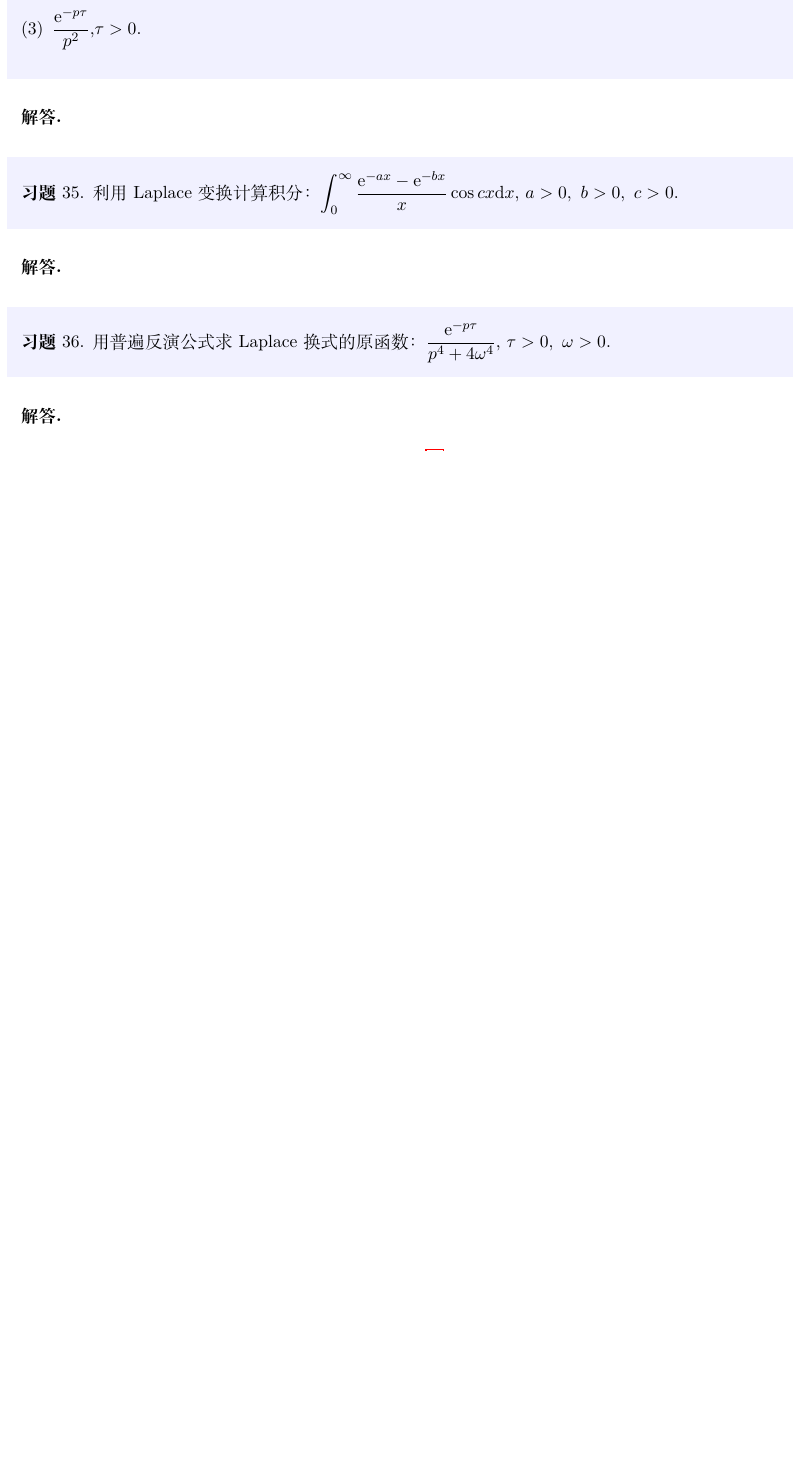
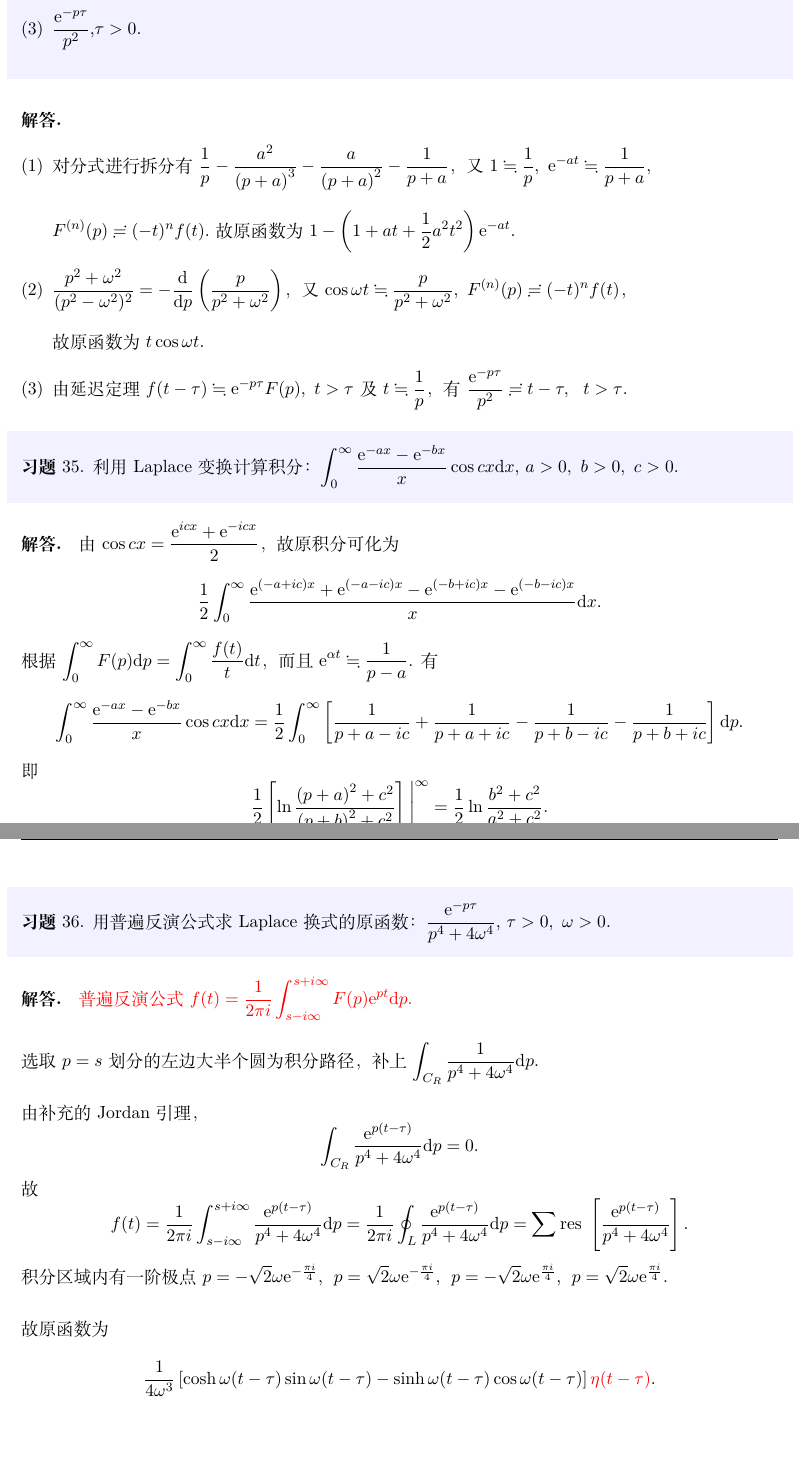
Before and after one commit to dong60733/momp, a LaTeX problem sheet (homework.tex): part of page 44 of 51 before the commit and two parts of pages 45 and 46 of 53 after it, the two joined at a grey line, cut so that both start at the same text, the shorter picture padded with empty space. Compiled offline with XeLaTeX.

Commit message:
完成第八章习题

```diff
--- a/homework.tex
+++ b/homework.tex
@@ -1455,7 +1486,16 @@
     \end{enumerate}
 \end{problem}
 \begin{solution}
-
+    \begin{enumerate}[(1)]
+        \item 对分式进行拆分有 $\displaystyle\frac{1}{p}-\frac{a^2}{\left(p+a\right)^3}-\frac{a}{\left(p+a\right)^2}-\frac{1}{p+a}$，又
+              $\displaystyle1\fallingdotseq \frac{1}{p},\ \text{e}^{-at} \fallingdotseq \frac{1}{p+a}, \\[12pt] F^{(n)}(p) \risingdotseq  (-t)^nf(t)$.\
+              故原函数为 $\displaystyle 1 - \left(1+at+\frac{1}{2}a^2t^2\right)\text{e}^{-at}$.
+        \item $\displaystyle\frac{p^2+\omega^2}{(p^2-\omega^2)^2} = -\frac{\text{d}}{\text{d}p}\left(\frac{p}{p^2+\omega^2}\right)$，又
+              $\displaystyle\cos{\omega t} \fallingdotseq \frac{p}{p^2+\omega^2},\ F^{(n)}(p) \risingdotseq  (-t)^nf(t)$， \\[12pt]
+              故原函数为 $\displaystyle t\cos{\omega t}$.
+        \item 由延迟定理 $\displaystyle f(t-\tau) \fallingdotseq \text{e}^{-p\tau}F(p),\ t > \tau$ 及 $\displaystyle t \fallingdotseq \frac{1}{p}$，有
+              $\displaystyle\frac{\text{e}^{-p\tau}}{p^2} \risingdotseq t-\tau,\ \ t > \tau$.
+    \end{enumerate}
 \end{solution}
 
 \begin{problem}
@@ -1464,7 +1504,14 @@
     $a>0,\ b>0,\ c>0$.
 \end{problem}
 \begin{solution}
-
+    由 $\displaystyle\cos{cx} = \frac{\text{e}^{icx}+\text{e}^{-icx}}{2}$，故原积分可化为
+    $$\frac{1}{2}\int_{0}^{\infty}\frac{\text{e}^{\left(-a+ic\right)x}+\text{e}^{\left(-a-ic\right)x}-\text{e}^{\left(-b+ic\right)x}-\text{e}^{\left(-b-ic\right)x}}{x}\text{d}x.$$
+    根据 $\displaystyle\int_{0}^{\infty}F(p)\text{d}p = \int_{0}^{\infty}\frac{f(t)}{t}\text{d}t$，
+    而且 $\displaystyle\text{e}^{\alpha t} \fallingdotseq \frac{1}{p-a}$.
+    有 $$\int_{0}^{\infty}\frac{\text{e}^{-ax}-\text{e}^{-bx}}{x}\cos{cx}\text{d}x
+    = \frac{1}{2}\int_{0}^{\infty}\left[\frac{1}{p+a-ic}+\frac{1}{p+a+ic}-\frac{1}{p+b-ic}-\frac{1}{p+b+ic}\right]\text{d}p.$$
+    即 $$\frac{1}{2}\left[\ln{\frac{\left(p+a\right)^2+c^2}{\left(p+b\right)^2+c^2}}\right]\Bigg|_0^{\infty}
+    = \frac{1}{2}\ln{\frac{b^2+c^2}{a^2+c^2}}.$$
 \end{solution}
 
 \begin{problem}
@@ -1473,7 +1520,17 @@
     $\tau>0,\ \omega>0$.
 \end{problem}
 \begin{solution}
-
+    \textcolor{red}{普遍反演公式 $\displaystyle f(t) = \frac{1}{2\pi i}\int_{s-i\infty}^{s+i\infty}F(p)\text{e}^{pt}\text{d}p$.} \\[12pt]
+    选取 $p = s$ 划分的左边大半个圆为积分路径，补上 $\displaystyle\int_{C_R}\frac{1}{p^4+4\omega^4}\text{d}p$. \\[12pt]
+    由补充的Jordan引理，$$\int_{C_R}\frac{\text{e}^{p(t-\tau)}}{p^4+4\omega^4}\text{d}p = 0.$$
+    故 $$ f(t) = \frac{1}{2\pi i}\int_{s-i\infty}^{s+i\infty}\frac{\text{e}^{p(t-\tau)}}{p^4+4\omega^4}\text{d}p
+    = \frac{1}{2\pi i}\oint_L\frac{\text{e}^{p(t-\tau)}}{p^4+4\omega^4}\text{d}p
+    = \sum\text{res}\ \left[\frac{\text{e}^{p(t-\tau)}}{p^4+4\omega^4}\right].$$
+    积分区域内有一阶极点 $\displaystyle p = -\sqrt{2}\omega\text{e}^{-\frac{\pi i}{4}}$,\;
+    $\displaystyle p = \sqrt{2}\omega\text{e}^{-\frac{\pi i}{4}}$,\;
+    $\displaystyle p = -\sqrt{2}\omega\text{e}^{\frac{\pi i}{4}}$,\;
+    $\displaystyle p = \sqrt{2}\omega\text{e}^{\frac{\pi i}{4}}$. \\[12pt]
+    故原函数为 $$\frac{1}{4\omega^3}\left[\cosh{\omega(t-\tau)}\sin{\omega(t-\tau)} - \sinh{\omega(t-\tau)}\cos{\omega(t-\tau)}\right]\textcolor{red}{\eta(t-\tau)}.$$
 \end{solution}
 
 \newpage
```
Also changed, not shown: homework.pdf, homework.tex (35 more changed lines).
